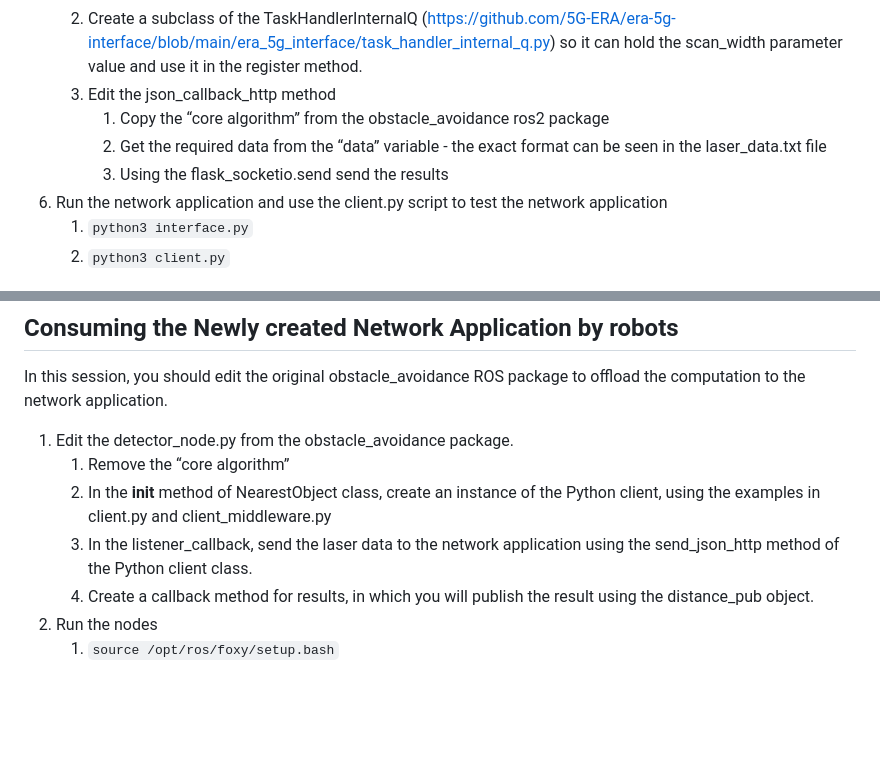
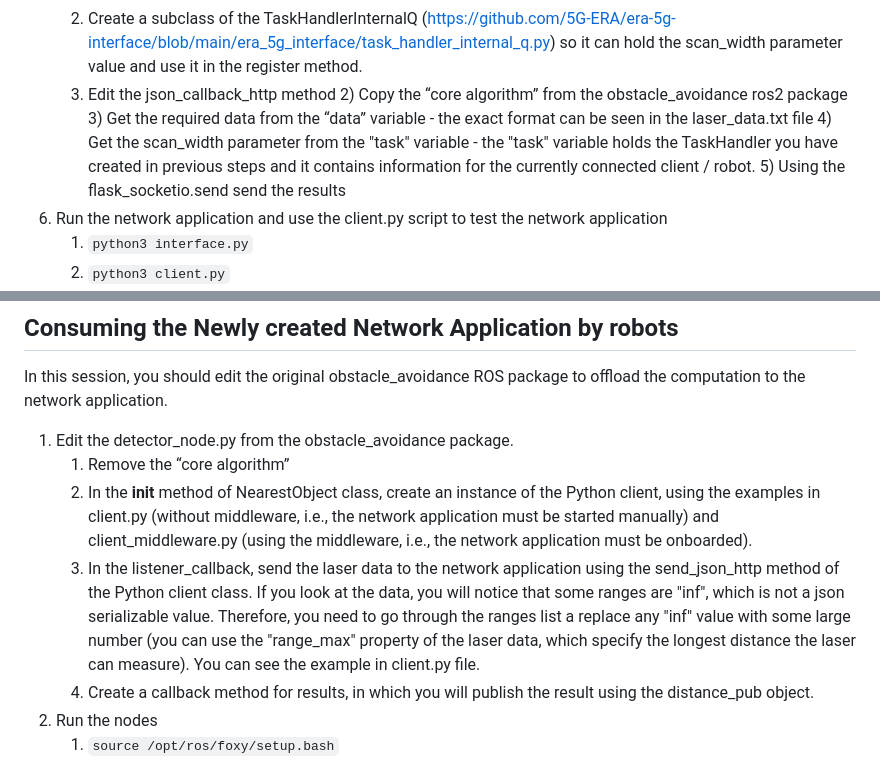
Before and after one commit to 5G-ERA/Hackathon2023, a Markdown page: README.md, 2 parts joined by grey strips. GitHub-like rendering; blank space fills up the shorter version.

```diff
--- a/README.md
+++ b/README.md
@@ -24,9 +24,10 @@ In this session, you will create a new network application to receive the LaserS
     1) In the register method, read the scan_width parameter from the args dictionary (see client.py, line 21).
     1) Create a subclass of the TaskHandlerInternalQ (https://github.com/5G-ERA/era-5g-interface/blob/main/era_5g_interface/task_handler_internal_q.py) so it can hold the scan_width parameter value and use it in the register method.
     1) Edit the json_callback_http method
-        1) Copy the “core algorithm” from the obstacle_avoidance ros2 package
-        1) Get the required data from the “data” variable - the exact format can be seen in the laser_data.txt file
-        1) Using the flask_socketio.send send the results
+        2) Copy the “core algorithm” from the obstacle_avoidance ros2 package
+        3) Get the required data from the “data” variable - the exact format can be seen in the laser_data.txt file
+        4) Get the scan_width parameter from the "task" variable - the "task" variable holds the TaskHandler you have created in previous steps and it contains information for the currently connected client / robot.
+        5) Using the flask_socketio.send send the results
 1) Run the network application and use the client.py script to test the network application
     1) `python3 interface.py`
     1) `python3 client.py`
@@ -48,8 +49,8 @@ In this session, you should edit the original obstacle_avoidance ROS package to
 
 1) Edit the detector_node.py from the obstacle_avoidance package.
     1) Remove the “core algorithm”
-    1) In the __init__ method of NearestObject class, create an instance of the Python client, using the examples in client.py and client_middleware.py
-    1) In the listener_callback, send the laser data to the network application using the send_json_http method of the Python client class.
+    1) In the __init__ method of NearestObject class, create an instance of the Python client, using the examples in client.py (without middleware, i.e., the network application must be started manually) and client_middleware.py (using the middleware, i.e., the network application must be onboarded).
+    1) In the listener_callback, send the laser data to the network application using the send_json_http method of the Python client class. If you look at the data, you will notice that some ranges are "inf", which is not a json serializable value. Therefore, you need to go through the ranges list a replace any "inf" value with some large number (you can use the "range_max" property of the laser data, which specify the longest distance the laser can measure). You can see the example in client.py file.
     1) Create a callback method for results, in which you will publish the result using the distance_pub object.
 1) Run the nodes
     1) `source /opt/ros/foxy/setup.bash`
```
